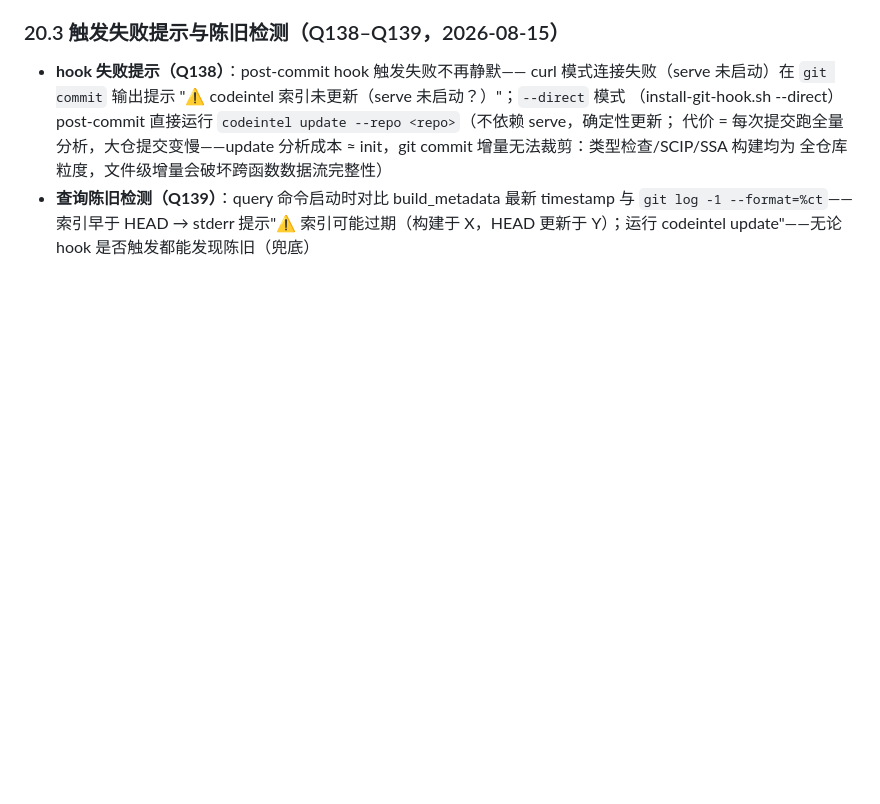
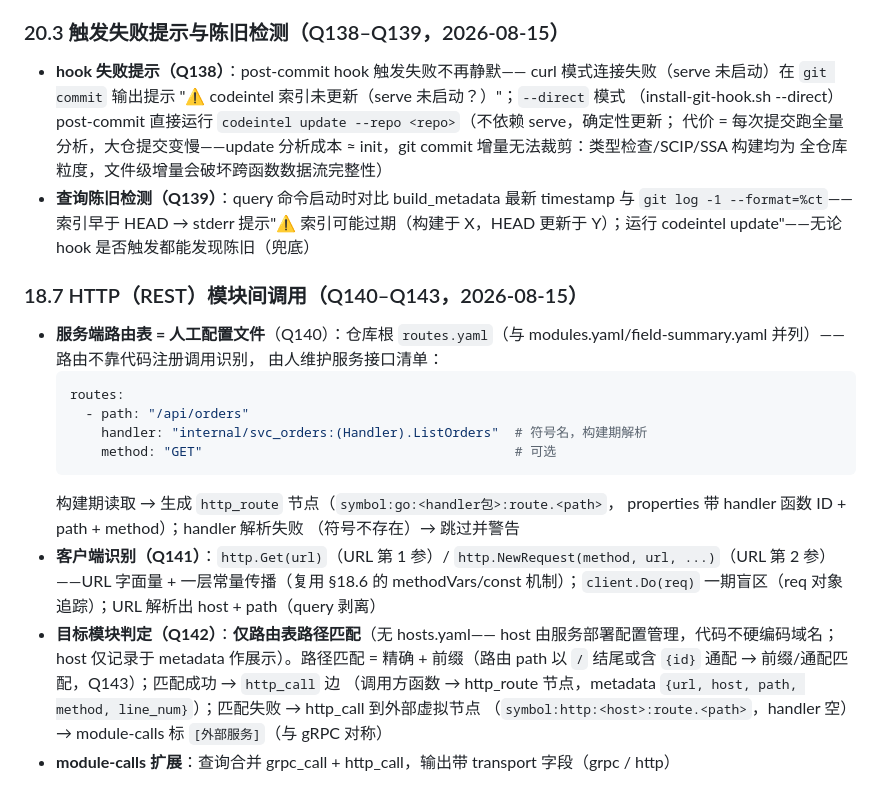
Before and after one commit to schaepher/ana, a Markdown page: docs/field_trace.md, the part around the change. Rendered like a GitHub page; blank space fills up the shorter version.

Commit message:
docs: field_trace.md §18.7 HTTP 模块间调用（Q140-Q143）
设计树确认：routes.yaml 人工路由表（构建期读取生成 http_route 节点）、
http.Get/NewRequest 客户端识别（URL 字面量+常量传播）、目标模块仅经
路由表路径匹配（无 hosts.yaml——host 由部署配置管理）、精确+前缀匹配、
http_call 边 + 外部虚拟节点（[外部服务] 对称 gRPC）、module-calls
合并两类边带 transport

Co-Authored-By: Claude <noreply@anthropic.com>

````diff
--- a/docs/field_trace.md
+++ b/docs/field_trace.md
@@ -1000,3 +1000,32 @@ CLI `update`（全量分析+增量写入）已有；补**自动触发闭环**（
   最新 timestamp 与 `git log -1 --format=%ct`——索引早于 HEAD →
   stderr 提示"⚠ 索引可能过期（构建于 X，HEAD 更新于 Y）；运行
   codeintel update"——无论 hook 是否触发都能发现陈旧（兜底）
+
+### 18.7 HTTP（REST）模块间调用（Q140–Q143，2026-08-15）
+
+- **服务端路由表 = 人工配置文件**（Q140）：仓库根 `routes.yaml`（与
+  modules.yaml/field-summary.yaml 并列）——路由不靠代码注册调用识别，
+  由人维护服务接口清单：
+  ```yaml
+  routes:
+    - path: "/api/orders"
+      handler: "internal/svc_orders:(Handler).ListOrders"  # 符号名，构建期解析
+      method: "GET"                                        # 可选
+  ```
+  构建期读取 → 生成 `http_route` 节点（`symbol:go:<handler包>:route.<path>`，
+  properties 带 handler 函数 ID + path + method）；handler 解析失败
+  （符号不存在）→ 跳过并警告
+- **客户端识别（Q141）**：`http.Get(url)`（URL 第 1 参）/
+  `http.NewRequest(method, url, ...)`（URL 第 2 参）——URL 字面量 +
+  一层常量传播（复用 §18.6 的 methodVars/const 机制）；`client.Do(req)`
+  一期盲区（req 对象追踪）；URL 解析出 host + path（query 剥离）
+- **目标模块判定（Q142）**：**仅路由表路径匹配**（无 hosts.yaml——
+  host 由服务部署配置管理，代码不硬编码域名；host 仅记录于 metadata
+  作展示）。路径匹配 = 精确 + 前缀（路由 path 以 `/` 结尾或含 `{id}`
+  通配 → 前缀/通配匹配，Q143）；匹配成功 → `http_call` 边
+  （调用方函数 → http_route 节点，metadata `{url, host, path, method,
+  line_num}`）；匹配失败 → http_call 到外部虚拟节点
+  （`symbol:http:<host>:route.<path>`，handler 空）→ module-calls
+  标 `[外部服务]`（与 gRPC 对称）
+- **module-calls 扩展**：查询合并 grpc_call + http_call，输出带
+  transport 字段（grpc / http）
````
